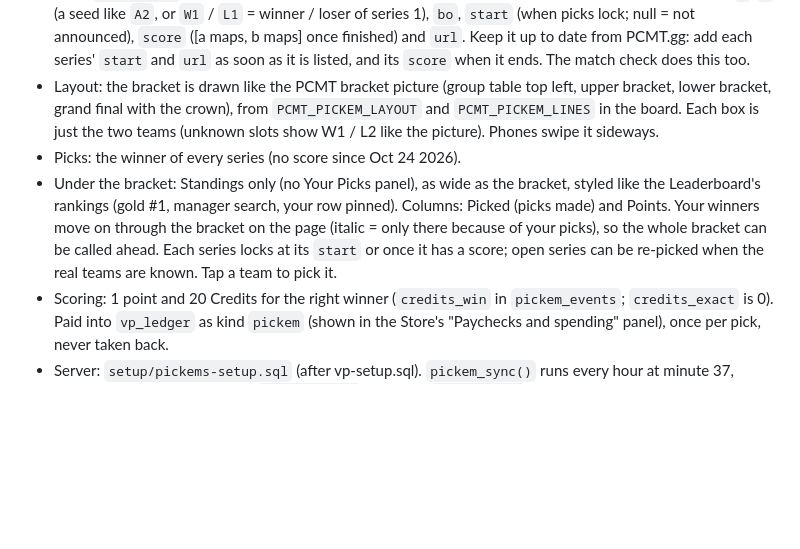
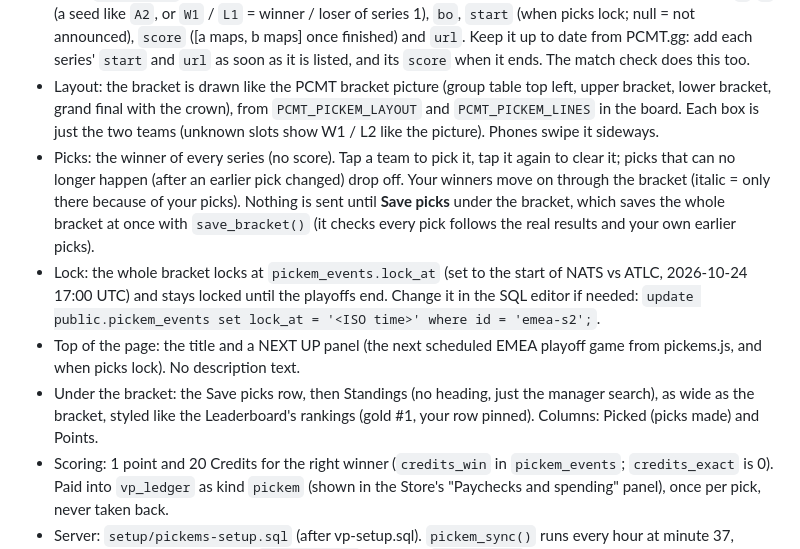
Before and after one commit to deadpancakelinus/pcmt-fantasy-decks, a Markdown page: HANDOFF.md, the part around the change. Drawn GitHub-style; blank space fills up the shorter version.

Commit message:
Update Pick'ems notes

```diff
--- a/HANDOFF.md
+++ b/HANDOFF.md
@@ -148,8 +148,10 @@ Tables: `profiles`, `deck_history` (insert-only, server timestamps, 60/hour limi
 - Bracket: EMEA S2 playoffs, double elimination, 14 series (upper R1 1-2, semis 3-4, upper final 5; lower R1 6-7, R2 8-9, R3 10-11, semi 12, lower final 13; grand final 14, Bo5; the rest Bo3). Seeds from the PCMT.gg group tables: Group Alpha NIP, XTC, ATLC, FaZe, HOT; Group Omega SOG, NATS, NOOT, LARP, SEAL. NA S3 has no pick'ems.
 - Data: `pickems.js` (strict JSON like data.js; hand-written, never overwritten by a build). Each series has `a`/`b` (a seed like `A2`, or `W1` / `L1` = winner / loser of series 1), `bo`, `start` (when picks lock; null = not announced), `score` ([a maps, b maps] once finished) and `url`. Keep it up to date from PCMT.gg: add each series' `start` and `url` as soon as it is listed, and its `score` when it ends. The match check does this too.
 - Layout: the bracket is drawn like the PCMT bracket picture (group table top left, upper bracket, lower bracket, grand final with the crown), from `PCMT_PICKEM_LAYOUT` and `PCMT_PICKEM_LINES` in the board. Each box is just the two teams (unknown slots show W1 / L2 like the picture). Phones swipe it sideways.
-- Picks: the winner of every series (no score since Oct 24 2026).
-- Under the bracket: Standings only (no Your Picks panel), as wide as the bracket, styled like the Leaderboard's rankings (gold #1, manager search, your row pinned). Columns: Picked (picks made) and Points. Your winners move on through the bracket on the page (italic = only there because of your picks), so the whole bracket can be called ahead. Each series locks at its `start` or once it has a score; open series can be re-picked when the real teams are known. Tap a team to pick it.
+- Picks: the winner of every series (no score). Tap a team to pick it, tap it again to clear it; picks that can no longer happen (after an earlier pick changed) drop off. Your winners move on through the bracket (italic = only there because of your picks). Nothing is sent until **Save picks** under the bracket, which saves the whole bracket at once with `save_bracket()` (it checks every pick follows the real results and your own earlier picks).
+- Lock: the whole bracket locks at `pickem_events.lock_at` (set to the start of NATS vs ATLC, 2026-10-24 17:00 UTC) and stays locked until the playoffs end. Change it in the SQL editor if needed: `update public.pickem_events set lock_at = '<ISO time>' where id = 'emea-s2';`.
+- Top of the page: the title and a NEXT UP panel (the next scheduled EMEA playoff game from pickems.js, and when picks lock). No description text.
+- Under the bracket: the Save picks row, then Standings (no heading, just the manager search), as wide as the bracket, styled like the Leaderboard's rankings (gold #1, your row pinned). Columns: Picked (picks made) and Points.
 - Scoring: 1 point and 20 Credits for the right winner (`credits_win` in `pickem_events`; `credits_exact` is 0). Paid into `vp_ledger` as kind `pickem` (shown in the Store's "Paychecks and spending" panel), once per pick, never taken back.
 - Server: `setup/pickems-setup.sql` (after vp-setup.sql). `pickem_sync()` runs every hour at minute 37, fetches the live pickems.js into `pickem_state` and pays. `save_pick()` is the only way to write a pick (checks the lock, the teams, the score, and that the bracket is open or you are staff/admin). Players read only their own picks; standings come from `pickem_standings()`.
 - Closed to the public (`open = false` in `pickem_events`): players see "Coming soon" and can't save picks; Freshbatch staff and site admins see and use it. Open it with `update public.pickem_events set open = true where id = 'emea-s2';` (and `open = false` to close it again).
```
